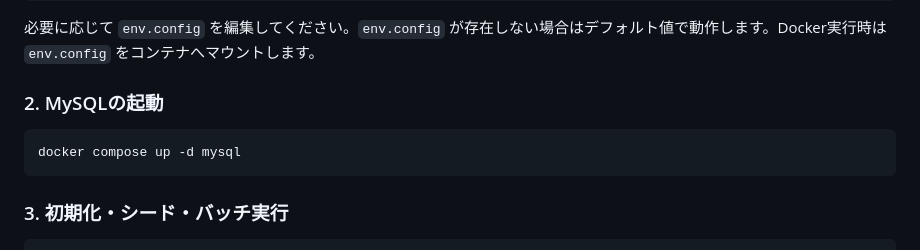
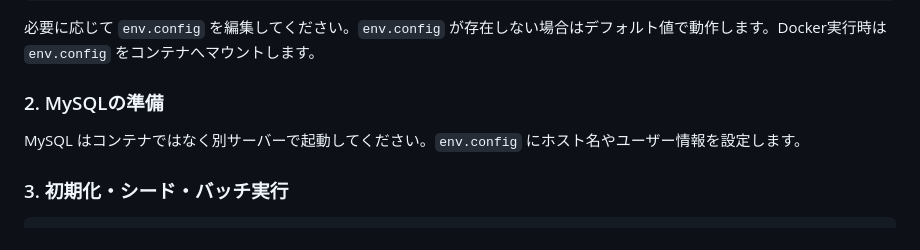
Before and after one commit to IchikabuImpact/smallcap-watcher-go, a Markdown page: README.md, the part around the change. Rendered like a GitHub page.

Commit message:
Clarify MySQL should run on separate server

````diff
--- a/README.md
+++ b/README.md
@@ -65,11 +65,9 @@ cp env.config.sample env.config
 
 必要に応じて `env.config` を編集してください。`env.config` が存在しない場合はデフォルト値で動作します。Docker実行時は `env.config` をコンテナへマウントします。
 
-### 2. MySQLの起動
+### 2. MySQLの準備
 
-```bash
-docker compose up -d mysql
-```
+MySQL はコンテナではなく別サーバーで起動してください。`env.config` にホスト名やユーザー情報を設定します。
 
 ### 3. 初期化・シード・バッチ実行
 
````
